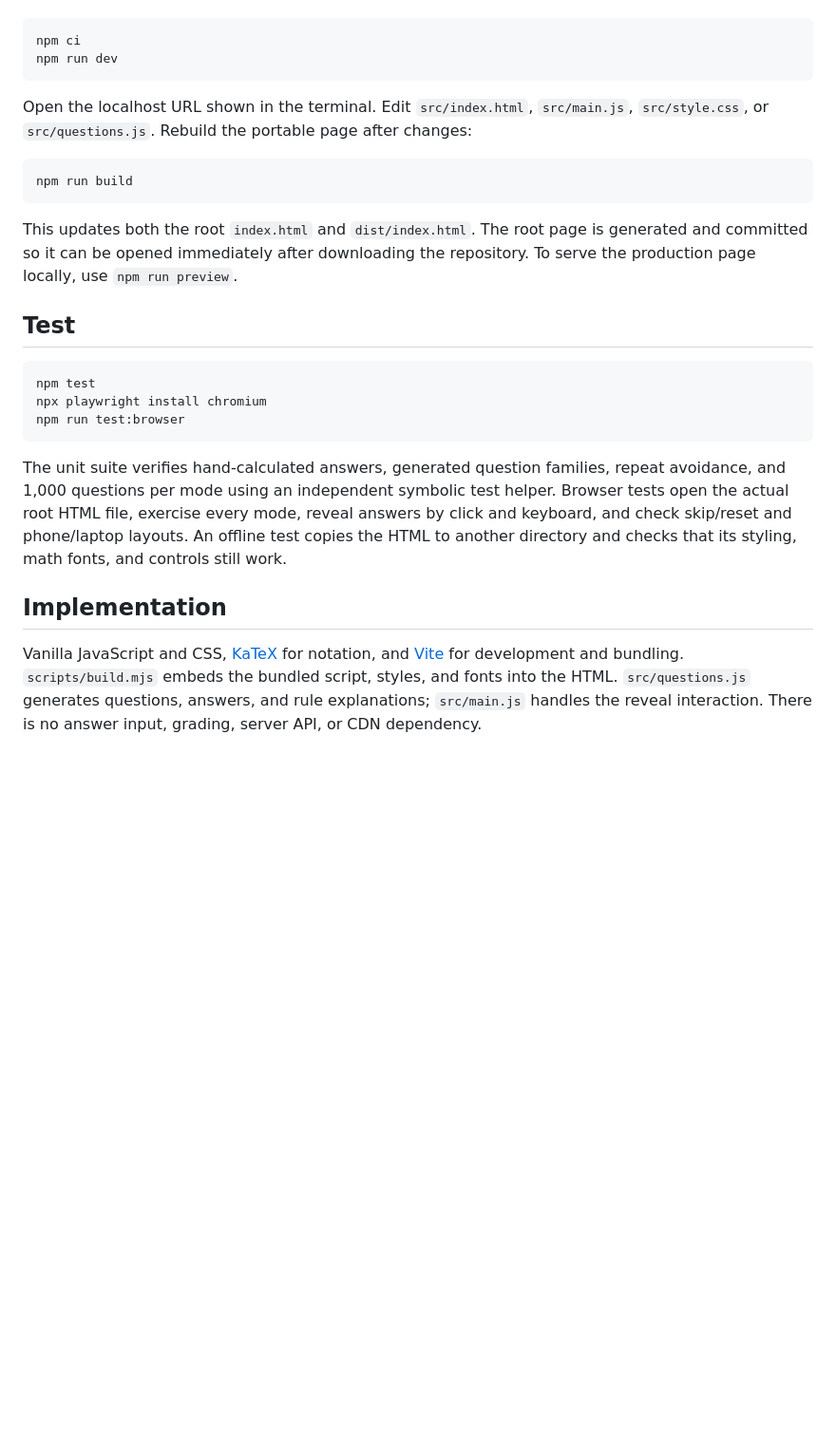
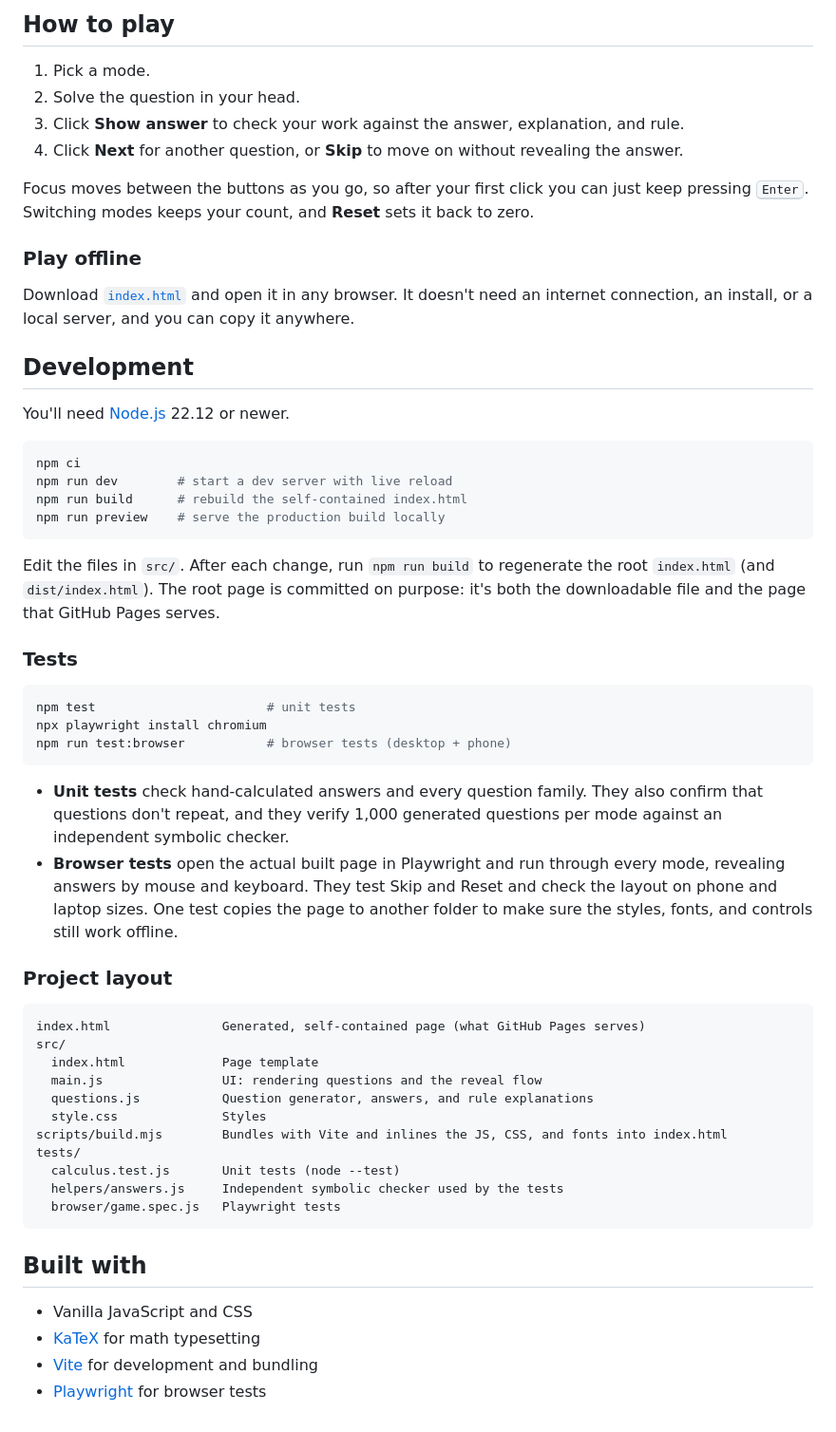
Before and after one commit to Bouwles/calculus-practice, a Markdown page: README.md, the part around one of its changes. Shown at 95% size. Rendered like a GitHub page; blank space fills up the shorter version.

Commit message:
Add README with live demo link and screenshot
Rewrite the README around the GitHub Pages demo: a screenshot, a
feature list, a table of covered question types and their rules, and
tidied development and test instructions. Add .nojekyll so Pages serves
the prebuilt index.html directly.

Co-Authored-By: Claude Opus 5.5 (1M context) <noreply@anthropic.com>

````diff
--- a/README.md
+++ b/README.md
@@ -14,27 +38,59 @@ Install Node.js 22.12 or newer, then run:
+## How to play
+
+1. Pick a mode.
+2. Solve the question in your head.
+3. Click **Show answer** to check your work against the answer, explanation, and rule.
+4. Click **Next** for another question, or **Skip** to move on without revealing the answer.
+
+Focus moves between the buttons as you go, so after your first click you can just keep pressing <kbd>Enter</kbd>. Switching modes keeps your count, and **Reset** sets it back to zero.
+
+### Play offline
+
+Download [`index.html`](index.html) and open it in any browser. It doesn't need an internet connection, an install, or a local server, and you can copy it anywhere.
+
+## Development
+
+You'll need [Node.js](https://nodejs.org/) 22.12 or newer.
 
 ```sh
 npm ci
-npm run dev
+npm run dev        # start a dev server with live reload
+npm run build      # rebuild the self-contained index.html
+npm run preview    # serve the production build locally
 ```
 
-Open the localhost URL shown in the terminal. Edit `src/index.html`, `src/main.js`, `src/style.css`, or `src/questions.js`. Rebuild the portable page after changes:
+Edit the files in `src/`. After each change, run `npm run build` to regenerate the root `index.html` (and `dist/index.html`). The root page is committed on purpose: it's both the downloadable file and the page that GitHub Pages serves.
+
+### Tests
 
 ```sh
-npm run build
+npm test                       # unit tests
+npx playwright install chromium
+npm run test:browser           # browser tests (desktop + phone)
 ```
 
-This updates both the root `index.html` and `dist/index.html`. The root page is generated and committed so it can be opened immediately after downloading the repository. To serve the production page locally, use `npm run preview`.
+- **Unit tests** check hand-calculated answers and every question family. They also confirm that questions don't repeat, and they verify 1,000 generated questions per mode against an independent symbolic checker.
+- **Browser tests** open the actual built page in Playwright and run through every mode, revealing answers by mouse and keyboard. They test Skip and Reset and check the layout on phone and laptop sizes. One test copies the page to another folder to make sure the styles, fonts, and controls still work offline.
 
-## Test
+### Project layout
 
-```sh
-npm test
-npx playwright install chromium
-npm run test:browser
+```
+index.html               Generated, self-contained page (what GitHub Pages serves)
+src/
+  index.html             Page template
+  main.js                UI: rendering questions and the reveal flow
+  questions.js           Question generator, answers, and rule explanations
+  style.css              Styles
+scripts/build.mjs        Bundles with Vite and inlines the JS, CSS, and fonts into index.html
+tests/
+  calculus.test.js       Unit tests (node --test)
+  helpers/answers.js     Independent symbolic checker used by the tests
+  browser/game.spec.js   Playwright tests
 ```
 
-The unit suite verifies hand-calculated answers, generated question families, repeat avoidance, and 1,000 questions per mode using an independent symbolic test helper. Browser tests open the actual root HTML file, exercise every mode, reveal answers by click and keyboard, and check skip/reset and phone/laptop layouts. An offline test copies the HTML to another directory and checks that its styling, math fonts, and controls still work.
+## Built with
 
-## Implementation
-
-Vanilla JavaScript and CSS, [KaTeX](https://katex.org/docs/api.html) for notation, and [Vite](https://vite.dev/guide/build.html#library-mode) for development and bundling. `scripts/build.mjs` embeds the bundled script, styles, and fonts into the HTML. `src/questions.js` generates questions, answers, and rule explanations; `src/main.js` handles the reveal interaction. There is no answer input, grading, server API, or CDN dependency.
+- Vanilla JavaScript and CSS
+- [KaTeX](https://katex.org/) for math typesetting
+- [Vite](https://vite.dev/) for development and bundling
+- [Playwright](https://playwright.dev/) for browser tests
````
Also changed, not shown: other parts of README.md (+30 -6 lines), .github/screenshot.png (added), 1 other file.
